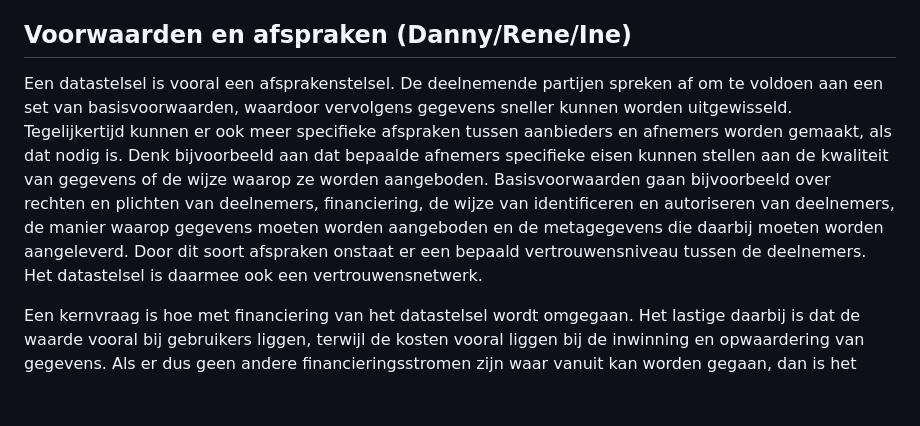
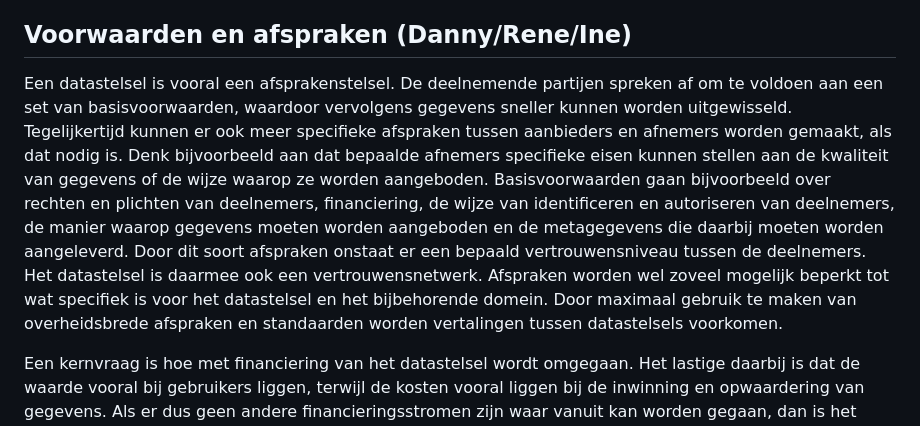
Before and after one commit to Geonovum/ZON-DA, a Markdown page: respec/datawaardeketen.md, the part around the change. Rendered like a GitHub page; blank space fills up the shorter version.

Commit message:
streven naar overheidsbrede afspraken en standaarden

```diff
--- a/respec/datawaardeketen.md
+++ b/respec/datawaardeketen.md
@@ -49,7 +49,7 @@ Originele input van René:
 - Toegankelijkheid van metadata voor alle toepassingsdomeinen – generiek doorzoekbaar maken
 
 ## Voorwaarden en afspraken (Danny/Rene/Ine)
-Een datastelsel is vooral een afsprakenstelsel. De deelnemende partijen spreken af om te voldoen aan een set van basisvoorwaarden, waardoor vervolgens gegevens sneller kunnen worden uitgewisseld. Tegelijkertijd kunnen er ook meer specifieke afspraken tussen aanbieders en afnemers worden gemaakt, als dat nodig is. Denk bijvoorbeeld aan dat bepaalde afnemers specifieke eisen kunnen stellen aan de kwaliteit van gegevens of de wijze waarop ze worden aangeboden. Basisvoorwaarden gaan bijvoorbeeld over rechten en plichten van deelnemers, financiering, de wijze van identificeren en autoriseren van deelnemers, de manier waarop gegevens moeten worden aangeboden en de metagegevens die daarbij moeten worden aangeleverd. Door dit soort afspraken onstaat er een bepaald vertrouwensniveau tussen de deelnemers. Het datastelsel is daarmee ook een vertrouwensnetwerk.
+Een datastelsel is vooral een afsprakenstelsel. De deelnemende partijen spreken af om te voldoen aan een set van basisvoorwaarden, waardoor vervolgens gegevens sneller kunnen worden uitgewisseld. Tegelijkertijd kunnen er ook meer specifieke afspraken tussen aanbieders en afnemers worden gemaakt, als dat nodig is. Denk bijvoorbeeld aan dat bepaalde afnemers specifieke eisen kunnen stellen aan de kwaliteit van gegevens of de wijze waarop ze worden aangeboden. Basisvoorwaarden gaan bijvoorbeeld over rechten en plichten van deelnemers, financiering, de wijze van identificeren en autoriseren van deelnemers, de manier waarop gegevens moeten worden aangeboden en de metagegevens die daarbij moeten worden aangeleverd. Door dit soort afspraken onstaat er een bepaald vertrouwensniveau tussen de deelnemers. Het datastelsel is daarmee ook een vertrouwensnetwerk. Afspraken worden wel zoveel mogelijk beperkt tot wat specifiek is voor het datastelsel en het bijbehorende domein. Door maximaal gebruik te maken van overheidsbrede afspraken en standaarden worden vertalingen tussen datastelsels voorkomen.
 
 Een kernvraag is hoe met financiering van het datastelsel wordt omgegaan. Het lastige daarbij is dat de waarde vooral bij gebruikers liggen, terwijl de kosten vooral liggen bij de inwinning en opwaardering van gegevens. Als er dus geen andere  financieringsstromen zijn waar vanuit kan worden gegaan, dan is het nodig om afspraken te maken over het vastleggen van het gebruik en onderlinge verrekening. Hiervoor kan gebruik worden gemaakt van een derde partij die de uitwisselingen van gegevens logt en de financiële consequenties daarvan kan bepalen. Een dergelijke derde partij wordt ook wel een clearing house genoemd.
 
```
